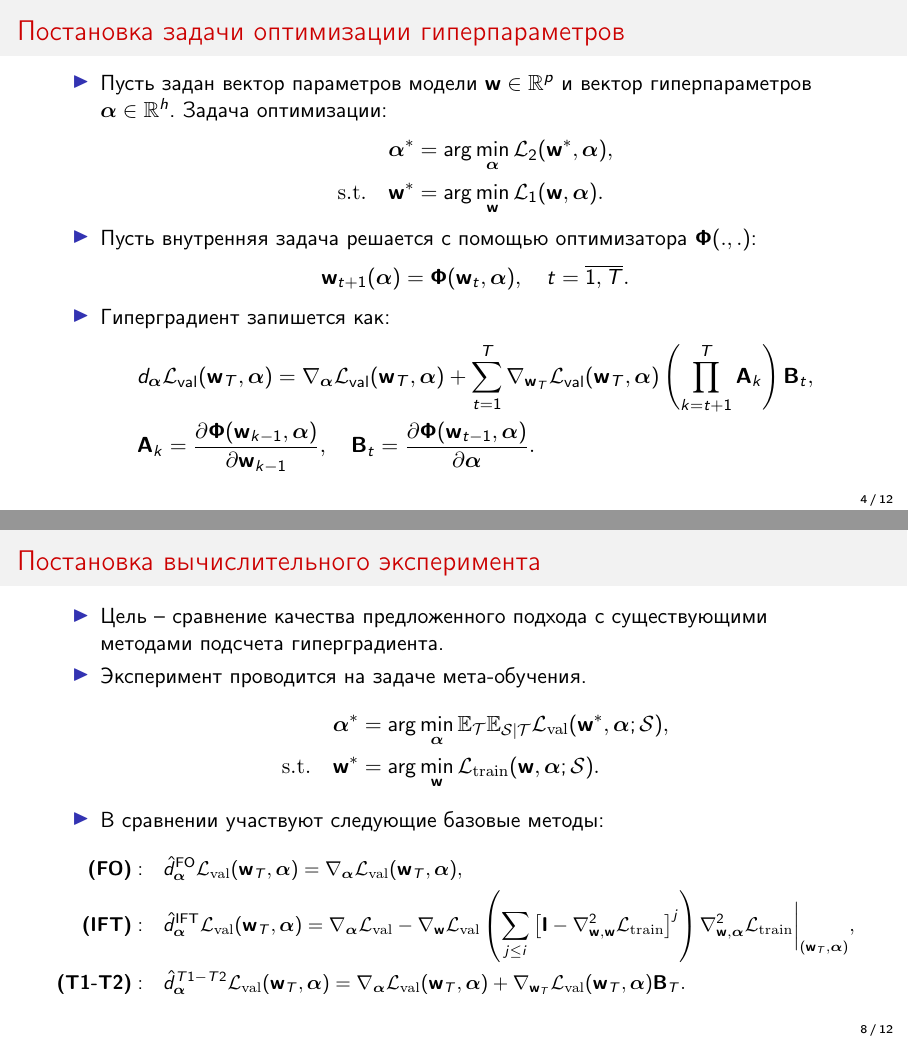
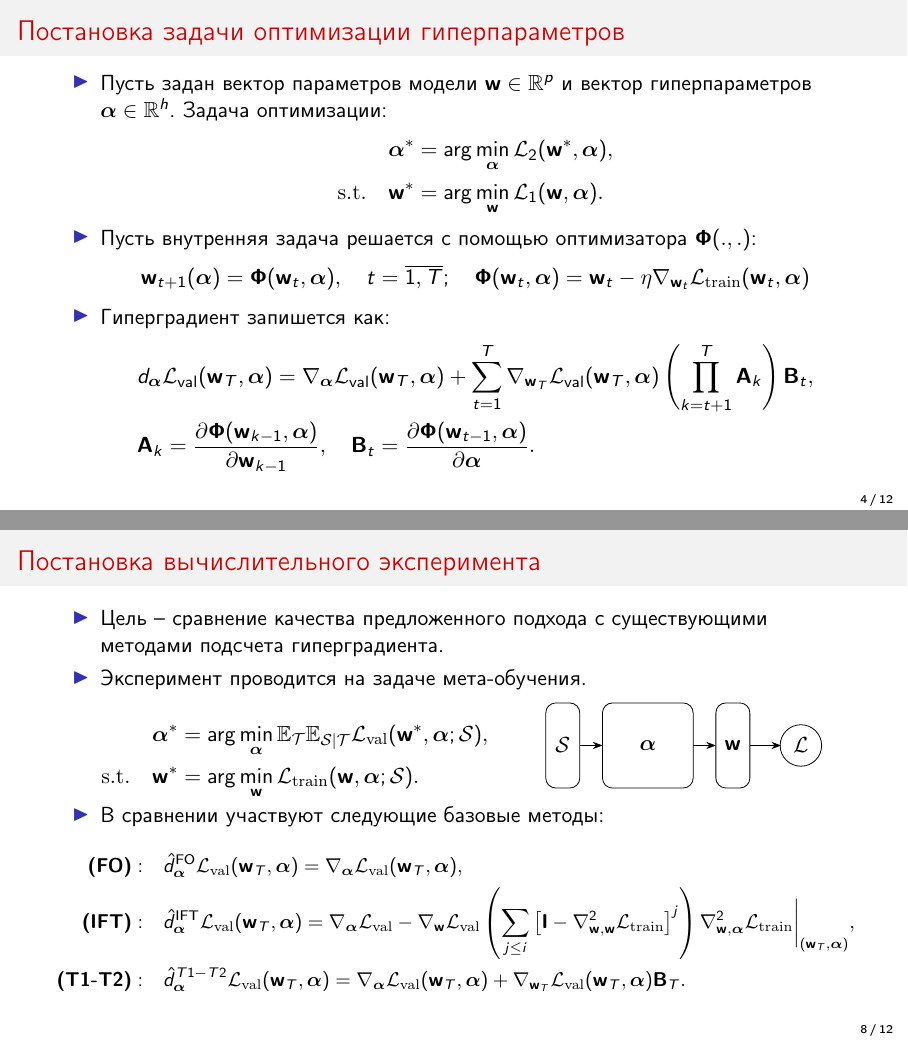
Before and after one commit to Konstantin-Iakovlev/HyperOpt, LaTeX slides (slides/main.tex): pages 4 and 8 of 12, joined at a grey line. Compiled offline with pdfLaTeX.

Commit message:
Added clarifications

```diff
--- a/slides/main.tex
+++ b/slides/main.tex
@@ -123,7 +123,7 @@
   \item Пусть внутренняя задача решается с помощью оптимизатора $\mathbf{\Phi}(., .)$:
   \begin{align*}
     \mathbf{w}_{t + 1}(\boldsymbol{\alpha}) = \mathbf{\Phi}(\mathbf{w}_t, \boldsymbol{\alpha}), \quad
-    t = \overline{1, T}.
+    t = \overline{1, T}; \quad \vect{\Phi}(\vect{w}_{t}, \vect{\alpha}) = \vect{w}_t - \eta\nabla_{\vect{w}_t}\ltrn(\vect{w}_t, \vect{\alpha})
   \end{align*}
   \item Гиперградиент запишется как:
   \begin{align*}
@@ -223,10 +223,24 @@
   \begin{itemize}
     \item Цель -- сравнение качества предложенного подхода с существующими методами подсчета гиперградиента.
     \item Эксперимент проводится на задаче мета-обучения.
+    \begin{minipage}{0.49\textwidth}
     \begin{align*}
       \vect{\alpha}^* &= \arg\min_{\vect{\alpha}}\mathbb{E}_{\mathcal{T}}\mathbb{E}_{\mathcal{S}|\mathcal{T}}\lval(\vect{w}^*, \vect{\alpha}; \mathcal{S}),\\
       \mathrm{s.t.} \quad \vect{w}^* &= \arg\min_{\vect{w}}\ltrn(\vect{w}, \vect{\alpha};\mathcal{S}).
     \end{align*}
+    \end{minipage}%
+    \begin{minipage}{0.49\textwidth}
+      \centering
+      \begin{tikzpicture}
+        \draw[rounded corners=5pt,label=S,draw] (0,0) rectangle ++(0.6,1.5) node[pos=.5] (inp) {$\mathcal{S}$};
+        \draw[rounded corners=5pt,label=S,draw] (1,0) rectangle ++(1.6,1.5) node[pos=.5] (model) {$\vect{\alpha}$};
+        \draw[rounded corners=5pt,label=S,draw] (3,0) rectangle ++(0.6,1.5) node[pos=.5] (w) {$\vect{w}$};
+        \draw node[circle,draw] at (4.5, 0.75) (out) {$\mathcal{L}$};
+        \draw [-{Stealth[scale=1]},] (0.6, 0.75) -- (1.0, 0.75);
+        \draw [-{Stealth[scale=1]},] (2.6, 0.75) -- (3.0, 0.75);
+        \draw [-{Stealth[scale=1]},] (3.6, 0.75) -- (4.15, 0.75);
+      \end{tikzpicture}
+    \end{minipage}
     \item В сравнении участвуют следующие базовые методы:
   \end{itemize}
   \begin{small}
```
Also changed, not shown: slides/main.pdf, slides/main.tex (10 more changed lines).
